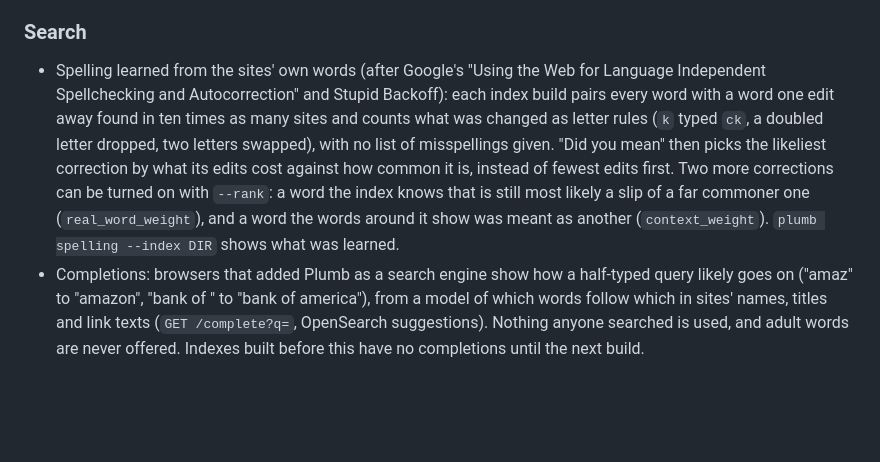
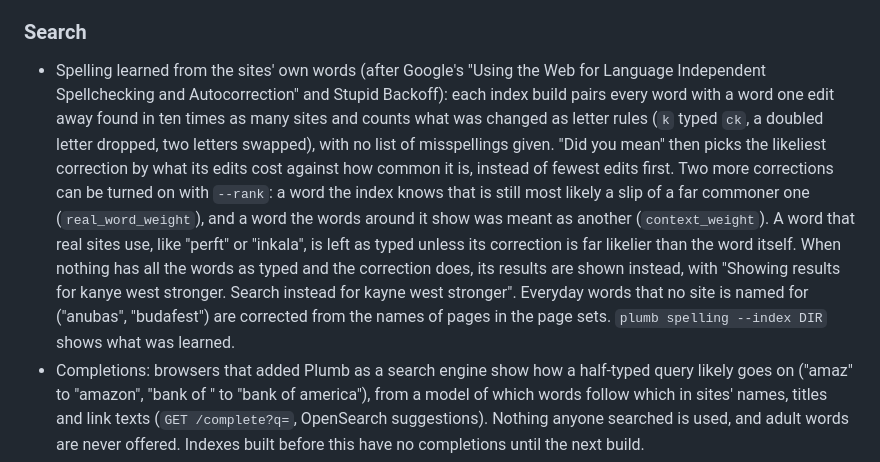
Before and after one commit to SueHeir/plumb-search, a Markdown page: CHANGELOG.md, the part around the change. Drawn GitHub-style; blank space fills up the shorter version.

Commit message:
Changelog: spelling shows results for a fix, guards rare terms, fixes everyday words
Co-Authored-By: Claude Opus 5.5 (1M context) <noreply@anthropic.com>
Claude-Session: https://claude.ai/code/session_012pTaPDMffRQ6d8jSMfQKJe

```diff
--- a/CHANGELOG.md
+++ b/CHANGELOG.md
@@ -6,7 +6,7 @@
 
 ### Search
 
-- Spelling learned from the sites' own words (after Google's "Using the Web for Language Independent Spellchecking and Autocorrection" and Stupid Backoff): each index build pairs every word with a word one edit away found in ten times as many sites and counts what was changed as letter rules (`k` typed `ck`, a doubled letter dropped, two letters swapped), with no list of misspellings given. "Did you mean" then picks the likeliest correction by what its edits cost against how common it is, instead of fewest edits first. Two more corrections can be turned on with `--rank`: a word the index knows that is still most likely a slip of a far commoner one (`real_word_weight`), and a word the words around it show was meant as another (`context_weight`). `plumb spelling --index DIR` shows what was learned.
+- Spelling learned from the sites' own words (after Google's "Using the Web for Language Independent Spellchecking and Autocorrection" and Stupid Backoff): each index build pairs every word with a word one edit away found in ten times as many sites and counts what was changed as letter rules (`k` typed `ck`, a doubled letter dropped, two letters swapped), with no list of misspellings given. "Did you mean" then picks the likeliest correction by what its edits cost against how common it is, instead of fewest edits first. Two more corrections can be turned on with `--rank`: a word the index knows that is still most likely a slip of a far commoner one (`real_word_weight`), and a word the words around it show was meant as another (`context_weight`). A word that real sites use, like "perft" or "inkala", is left as typed unless its correction is far likelier than the word itself. When nothing has all the words as typed and the correction does, its results are shown instead, with "Showing results for kanye west stronger. Search instead for kayne west stronger". Everyday words that no site is named for ("anubas", "budafest") are corrected from the names of pages in the page sets. `plumb spelling --index DIR` shows what was learned.
 - Completions: browsers that added Plumb as a search engine show how a half-typed query likely goes on ("amaz" to "amazon", "bank of " to "bank of america"), from a model of which words follow which in sites' names, titles and link texts (`GET /complete?q=`, OpenSearch suggestions). Nothing anyone searched is used, and adult words are never offered. Indexes built before this have no completions until the next build.
 - Trust by accuracy (Knowledge-Based Trust, Dong et al. 2015): `plumb fact-trust` reads the text of pages in Common Crawl's WET files, finds the Wikipedia articles they name and what they say about them (a birth or death date, a lifespan in brackets, a founding year, a population, an elevation, a height, an area, a capital, a director, an author, a composer), and counts for each site how many of those match Wikidata. With `--apply` a copy of a records file gets each site's counts, and a site's link score then gains up to 0.1 for stating facts right and loses as much for getting them wrong, once at least 5 of its facts were checked: a signal that links cannot fake. Only plain mistakes count against a site: dates a year off, numbers a little off (a census a few years old) and values far off (likely another John Howard) are not counted either way. On 600,000 pages, 98.9% of 1,563 checked facts agreed, and most of the rest were real mistakes ("Sigmund Freud (1865-1939)", "Groucho Marx (1895-1977)").
 - `plumb fetch-facts` reads a fact kind that Wikidata stopped answering on from where it stopped, alone, after the other kinds, so asking for several kinds at once no longer loses the long tail of birth dates, deaths, populations and founding dates.
```
